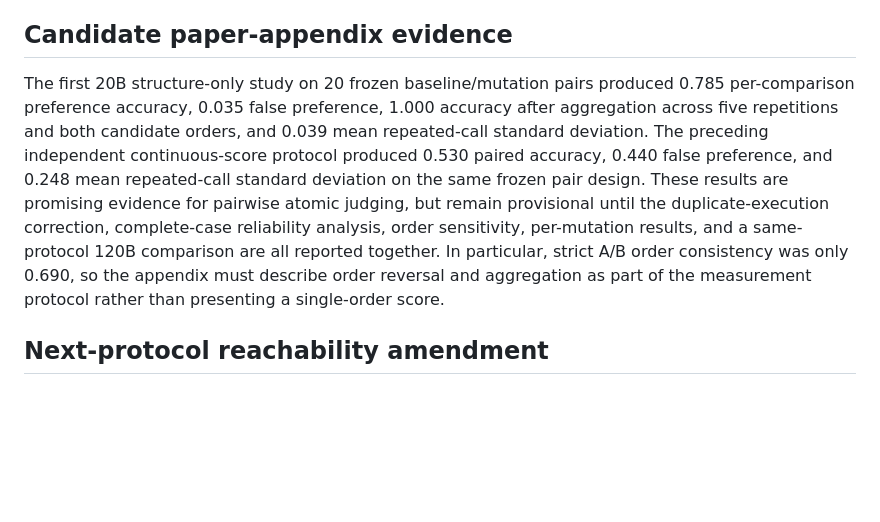
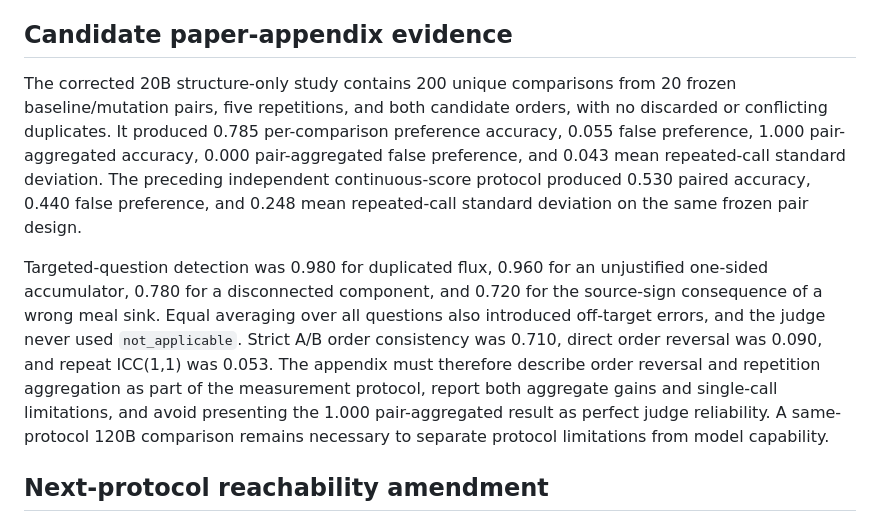
Before and after one commit to yuanzhangxiao/task-specified-autoformulation, a Markdown page: docs/JUDGE_COMPARATIVE_PROTOCOL.md, the part around the change. Drawn GitHub-style; blank space fills up the shorter version.

Commit message:
Record corrected comparative judge results

```diff
--- a/docs/JUDGE_COMPARATIVE_PROTOCOL.md
+++ b/docs/JUDGE_COMPARATIVE_PROTOCOL.md
@@ -90,18 +90,26 @@ accuracy, order invariance, and repeatability on blinded calibration pairs.
 
 ## Candidate paper-appendix evidence
 
-The first 20B structure-only study on 20 frozen baseline/mutation pairs produced
-0.785 per-comparison preference accuracy, 0.035 false preference, 1.000 accuracy
-after aggregation across five repetitions and both candidate orders, and 0.039
-mean repeated-call standard deviation. The preceding independent continuous-score
-protocol produced 0.530 paired accuracy, 0.440 false preference, and 0.248 mean
-repeated-call standard deviation on the same frozen pair design. These results
-are promising evidence for pairwise atomic judging, but remain provisional until
-the duplicate-execution correction, complete-case reliability analysis, order
-sensitivity, per-mutation results, and a same-protocol 120B comparison are all
-reported together. In particular, strict A/B order consistency was only 0.690,
-so the appendix must describe order reversal and aggregation as part of the
-measurement protocol rather than presenting a single-order score.
+The corrected 20B structure-only study contains 200 unique comparisons from 20
+frozen baseline/mutation pairs, five repetitions, and both candidate orders,
+with no discarded or conflicting duplicates. It produced 0.785 per-comparison
+preference accuracy, 0.055 false preference, 1.000 pair-aggregated accuracy,
+0.000 pair-aggregated false preference, and 0.043 mean repeated-call standard
+deviation. The preceding independent continuous-score protocol produced 0.530
+paired accuracy, 0.440 false preference, and 0.248 mean repeated-call standard
+deviation on the same frozen pair design.
+
+Targeted-question detection was 0.980 for duplicated flux, 0.960 for an
+unjustified one-sided accumulator, 0.780 for a disconnected component, and
+0.720 for the source-sign consequence of a wrong meal sink. Equal averaging
+over all questions also introduced off-target errors, and the judge never used
+`not_applicable`. Strict A/B order consistency was 0.710, direct order reversal
+was 0.090, and repeat ICC(1,1) was 0.053. The appendix must therefore describe
+order reversal and repetition aggregation as part of the measurement protocol,
+report both aggregate gains and single-call limitations, and avoid presenting
+the 1.000 pair-aggregated result as perfect judge reliability. A same-protocol
+120B comparison remains necessary to separate protocol limitations from model
+capability.
 
 ## Next-protocol reachability amendment
 
```
